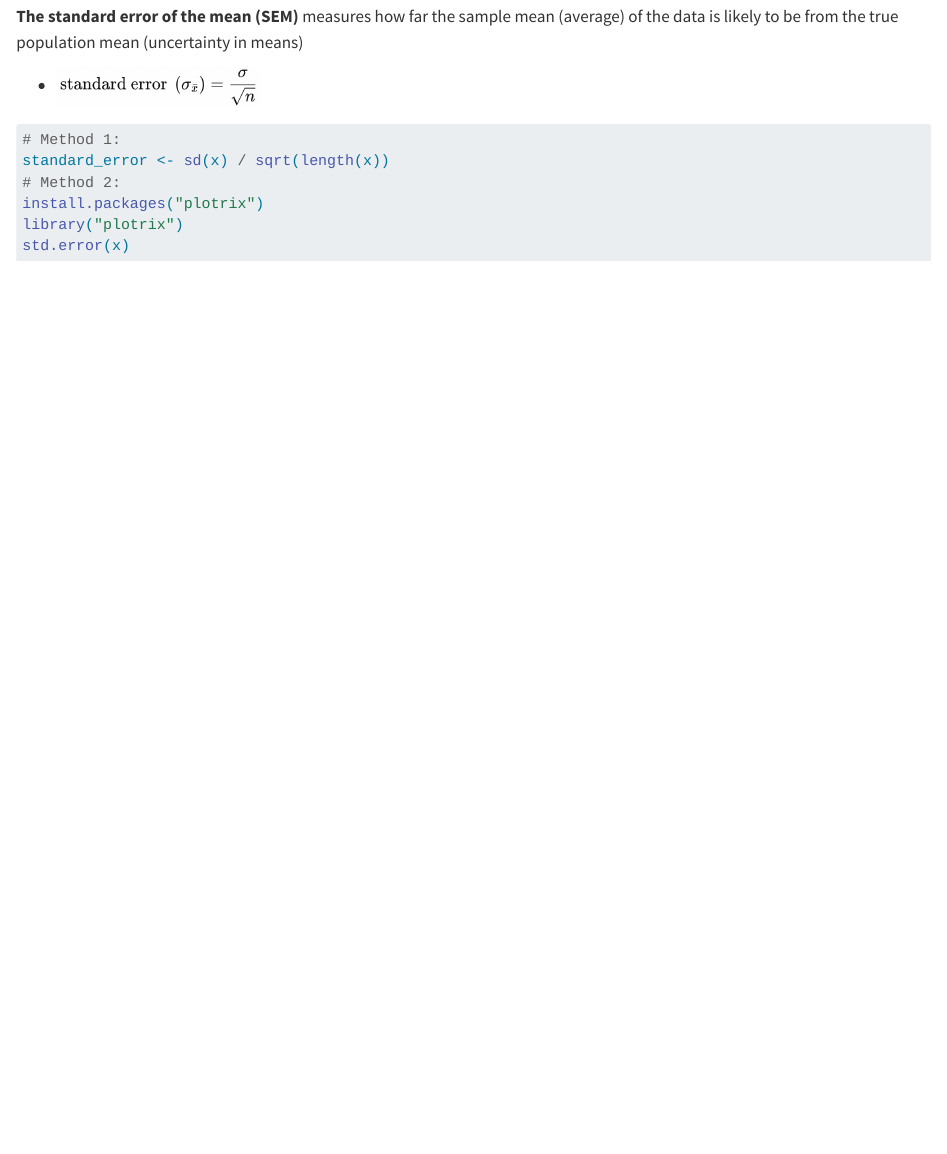
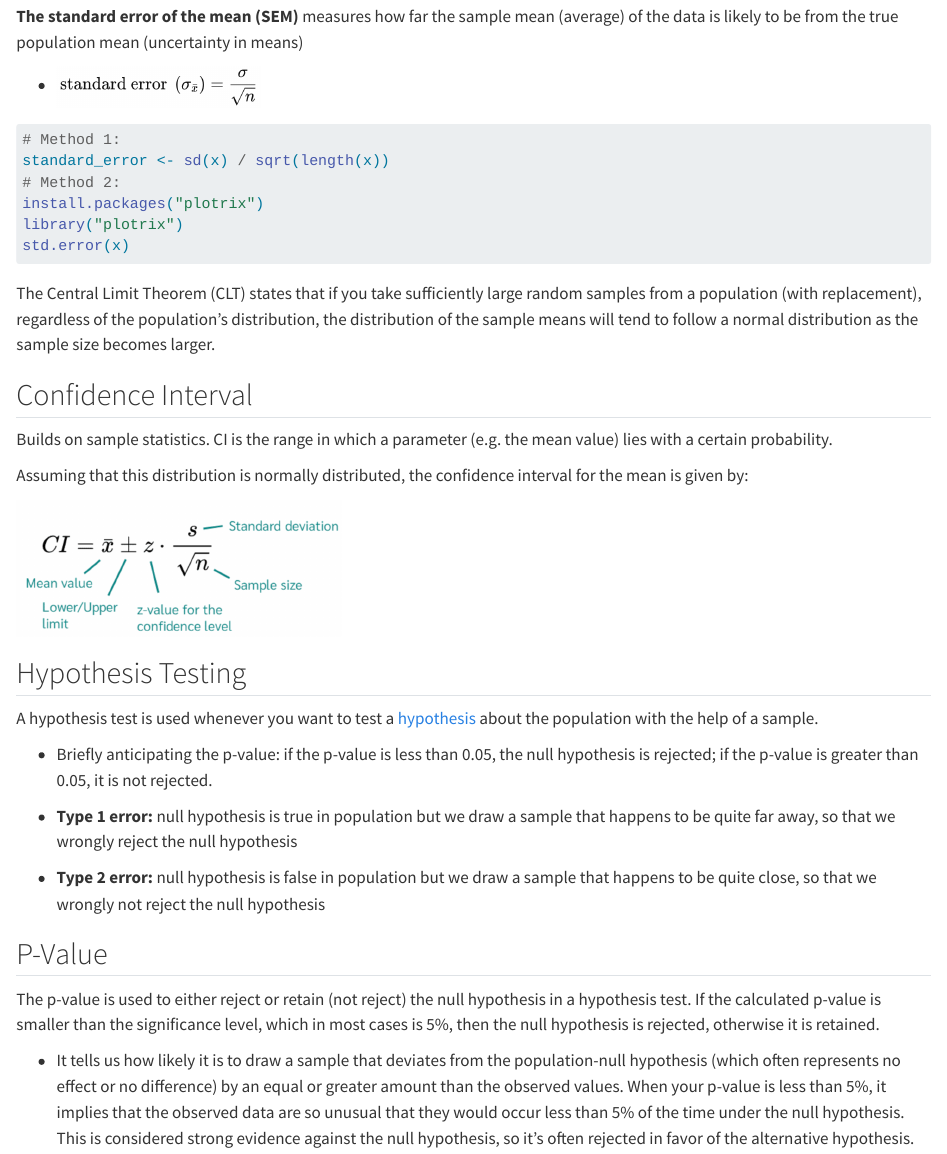
Before and after one commit to ZoeZHH/Courses_Review, a Quarto document (Analysis STATS.qmd): the page in a window 1100 px wide, from 300 px down. Rendered offline with R 4.5, knitr and Pandoc in place of Quarto, with nearby package versions; the code is not run, so its results and figures are left out.

Commit message:
240105 Update

````diff
--- a/Analysis STATS.qmd
+++ b/Analysis STATS.qmd
@@ -26,3 +26,29 @@ install.packages("plotrix")
 library("plotrix")
 std.error(x)
 ```
+
+The Central Limit Theorem (CLT) states that if you take sufficiently large random samples from a population (with replacement), regardless of the population's distribution, the distribution of the sample means will tend to follow a normal distribution as the sample size becomes larger.
+
+## Confidence Interval
+
+Builds on sample statistics. CI is the range in which a parameter (e.g. the mean value) lies with a certain probability.
+
+Assuming that this distribution is normally distributed, the confidence interval for the mean is given by:
+
+![](images/Screen Shot 2024-01-05 at 10.29.34 AM.png){width="323"}
+
+## Hypothesis Testing
+
+A hypothesis test is used whenever you want to test a [hypothesis](https://datatab.net/tutorial/hypothesis) about the population with the help of a sample.
+
+-   Briefly anticipating the p-value: if the p-value is less than 0.05, the null hypothesis is rejected; if the p-value is greater than 0.05, it is not rejected.
+
+-   **Type 1 error:** null hypothesis is true in population but we draw a sample that happens to be quite far away, so that we wrongly reject the null hypothesis
+
+-   **Type 2 error:** null hypothesis is false in population but we draw a sample that happens to be quite close, so that we wrongly not reject the null hypothesis
+
+## P-Value
+
+The p-value is used to either reject or retain (not reject) the null hypothesis in a hypothesis test. If the calculated p-value is smaller than the significance level, which in most cases is 5%, then the null hypothesis is rejected, otherwise it is retained.
+
+-   It tells us how likely it is to draw a sample that deviates from the population-null hypothesis (which often represents no effect or no difference) by an equal or greater amount than the observed values. When your p-value is less than 5%, it implies that the observed data are so unusual that they would occur less than 5% of the time under the null hypothesis. This is considered strong evidence against the null hypothesis, so it's often rejected in favor of the alternative hypothesis.
````
Also changed, not shown: images/Screen Shot 2024-01-05 at 10.29.34 AM.png (added), Analysis STATS.qmd (4 more changed lines).
